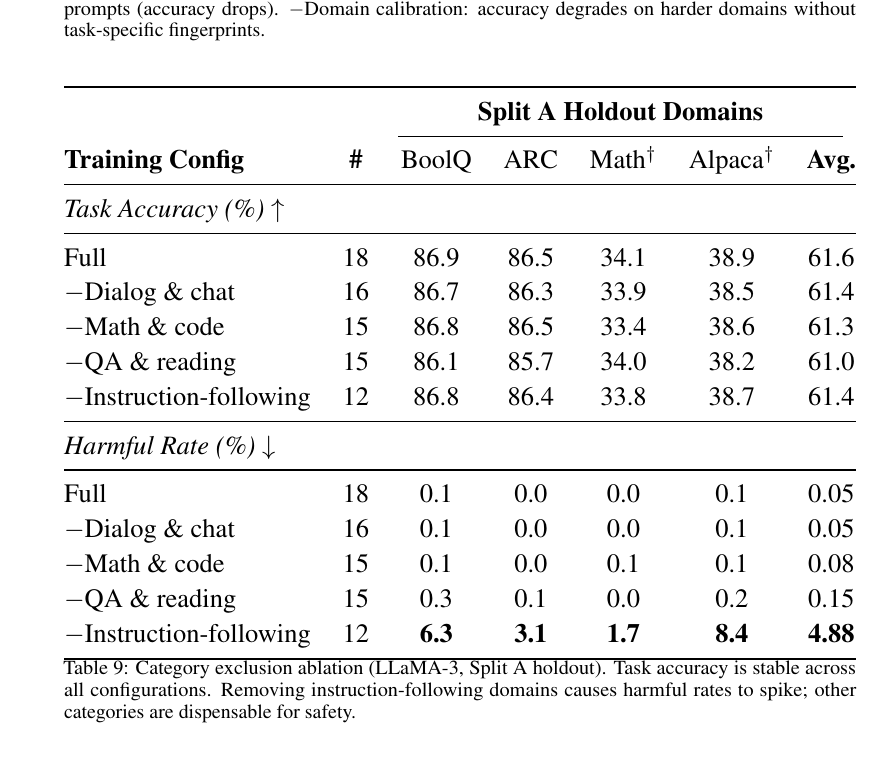
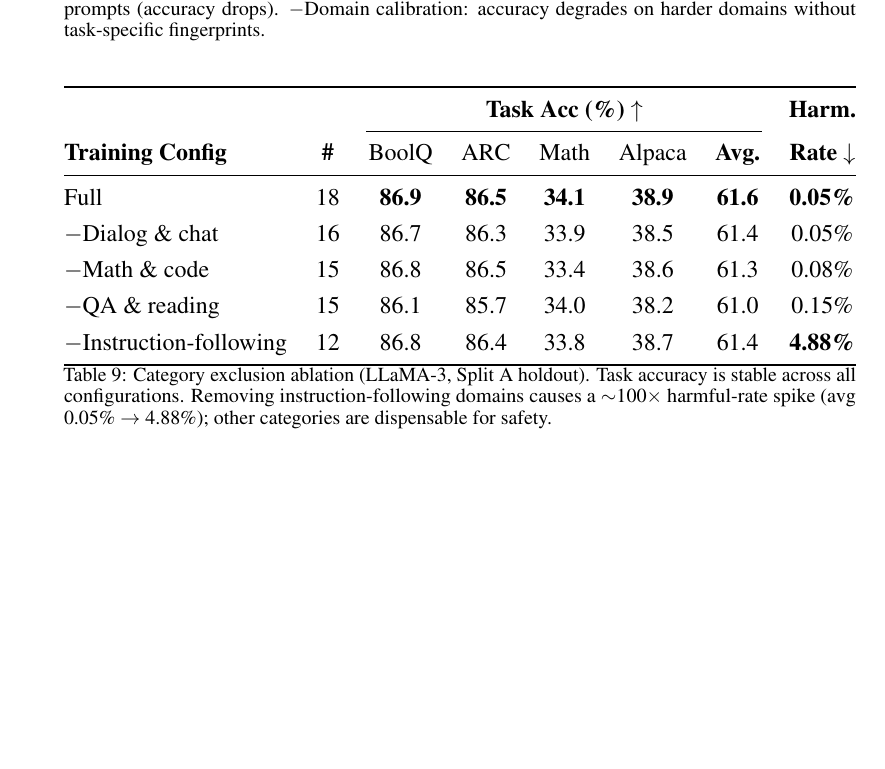
Before and after one commit to nokronim/Remedy-your-damaged-safety-alignment-at-only-inference-cost, a LaTeX paper (neurips_2026.tex, which reads sec/6_appendix.tex): part of page 16 of 25, cut so that both start at the same text, the shorter picture padded with empty space. Compiled offline with pdfLaTeX.

Commit message:
Compact Table 9 (training-data ablation) to match Table 8 layout
Was: 10 data rows in two stacked sections (Acc + Harm Rate, 5 rows each).
Now: 5 data rows with per-domain Acc + scalar avg Harm Rate column,
identical layout to Table 8 (component ablation).

The instruction-following spike that was the table's main signal is
preserved (avg 4.88% harm bolded). Per-domain harm rates traded for
the macro avg, but the avg already captures the ~100x effect cleanly.
Caption tightened to point at the spike.

Removed dagger markers from the column headers (consistent with the
no-dagger convention adopted for the rest of the paper).

Co-Authored-By: Claude Opus 4.7 (1M context) <noreply@anthropic.com>

```diff
--- a/sec/6_appendix.tex
+++ b/sec/6_appendix.tex
@@ -191,31 +191,21 @@ WizardLM & Instruction & Free text & \textit{As an online platform teacher named
 	\centering
 	\renewcommand{\arraystretch}{1.2}
 	\resizebox{\columnwidth}{!}{%
-		\begin{tabular}{@{}lcccccc@{}}
+		\begin{tabular}{@{}lccccccc@{}}
 			\toprule
-			& & \multicolumn{5}{c}{\textbf{Split A Holdout Domains}} \\
+			& & \multicolumn{5}{c}{\textbf{Task Acc (\%) $\uparrow$}} & \textbf{Harm.} \\
 			\cmidrule(lr){3-7}
-			\textbf{Training Config} & \textbf{\#} & BoolQ & ARC & Math$^\dagger$ & Alpaca$^\dagger$ & \textbf{Avg.} \\
+			\textbf{Training Config} & \textbf{\#} & BoolQ & ARC & Math & Alpaca & \textbf{Avg.} & \textbf{Rate $\downarrow$} \\
 			\midrule
-			\multicolumn{7}{@{}l}{\textit{Task Accuracy (\%) $\uparrow$}} \\
-			\midrule
-			Full                           & 18 & 86.9 & 86.5 & 34.1 & 38.9 & 61.6 \\
-			$-$Dialog \& chat              & 16 & 86.7 & 86.3 & 33.9 & 38.5 & 61.4 \\
-			$-$Math \& code                & 15 & 86.8 & 86.5 & 33.4 & 38.6 & 61.3 \\
-			$-$QA \& reading               & 15 & 86.1 & 85.7 & 34.0 & 38.2 & 61.0 \\
-			$-$Instruction-following        & 12 & 86.8 & 86.4 & 33.8 & 38.7 & 61.4 \\
-			\midrule
-			\multicolumn{7}{@{}l}{\textit{Harmful Rate (\%) $\downarrow$}} \\
-			\midrule
-			Full                           & 18 & 0.1 & 0.0 & 0.0 & 0.1 & 0.05 \\
-			$-$Dialog \& chat              & 16 & 0.1 & 0.0 & 0.0 & 0.1 & 0.05 \\
-			$-$Math \& code                & 15 & 0.1 & 0.0 & 0.1 & 0.1 & 0.08 \\
-			$-$QA \& reading               & 15 & 0.3 & 0.1 & 0.0 & 0.2 & 0.15 \\
-			$-$Instruction-following        & 12 & \textbf{6.3} & \textbf{3.1} & \textbf{1.7} & \textbf{8.4} & \textbf{4.88} \\
+			Full                          & 18 & \textbf{86.9} & \textbf{86.5} & \textbf{34.1} & \textbf{38.9} & \textbf{61.6} & \textbf{0.05\%} \\[2pt]
+			$-$Dialog \& chat             & 16 & 86.7 & 86.3 & 33.9 & 38.5 & 61.4 & 0.05\% \\[2pt]
+			$-$Math \& code               & 15 & 86.8 & 86.5 & 33.4 & 38.6 & 61.3 & 0.08\% \\[2pt]
+			$-$QA \& reading              & 15 & 86.1 & 85.7 & 34.0 & 38.2 & 61.0 & 0.15\% \\[2pt]
+			$-$Instruction-following      & 12 & 86.8 & 86.4 & 33.8 & 38.7 & 61.4 & \textbf{4.88\%} \\
 			\bottomrule
 		\end{tabular}%
 	}
-	\caption{Category exclusion ablation (LLaMA-3, Split~A holdout). Task accuracy is stable across all configurations. Removing instruction-following domains causes harmful rates to spike; other categories are dispensable for safety.}
+	\caption{Category exclusion ablation (LLaMA-3, Split~A holdout). Task accuracy is stable across all configurations. Removing instruction-following domains causes a $\sim$100$\times$ harmful-rate spike (avg 0.05\%~$\to$~4.88\%); other categories are dispensable for safety.}
 	\label{tab:ablation_data}
 \end{table}
 
```
